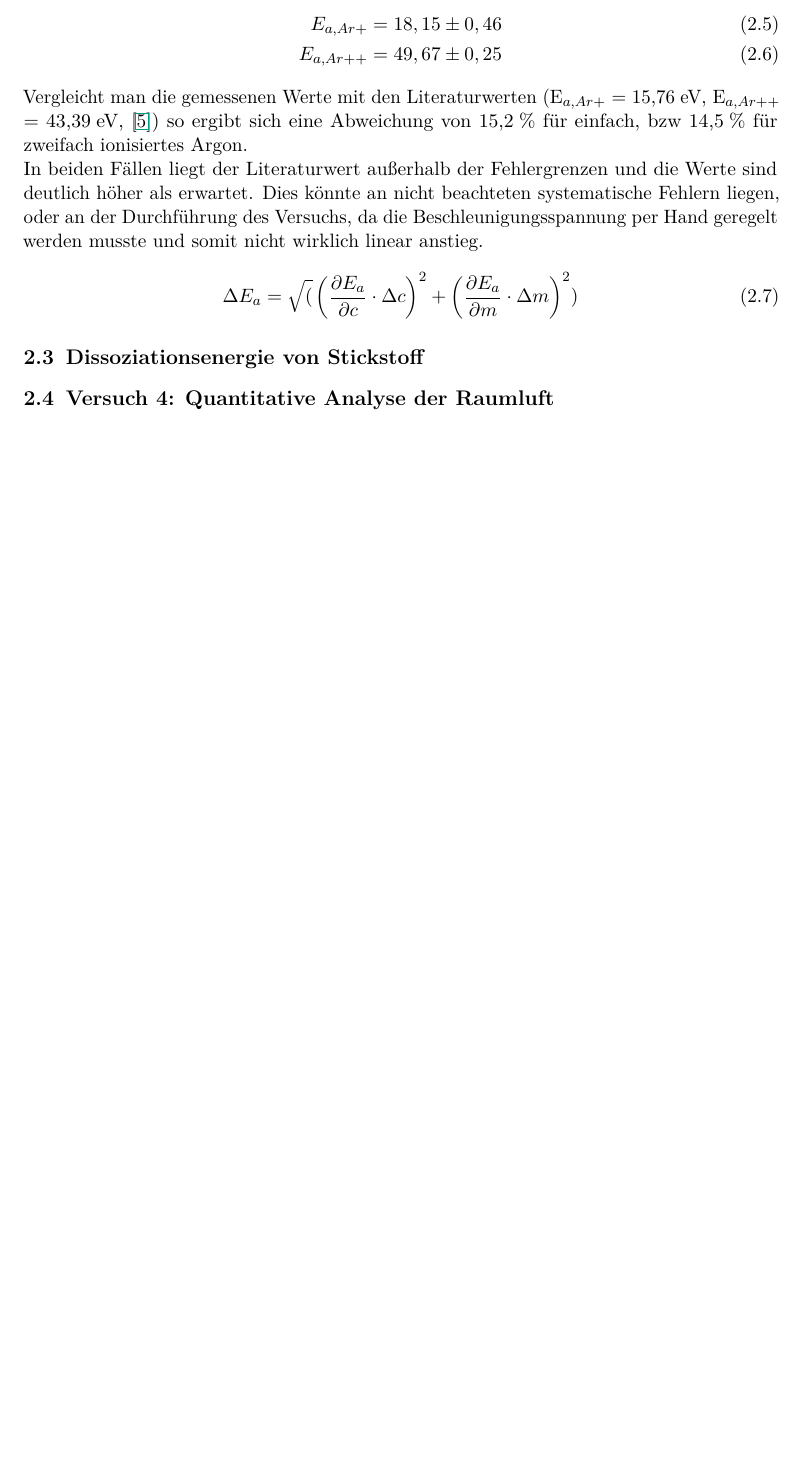
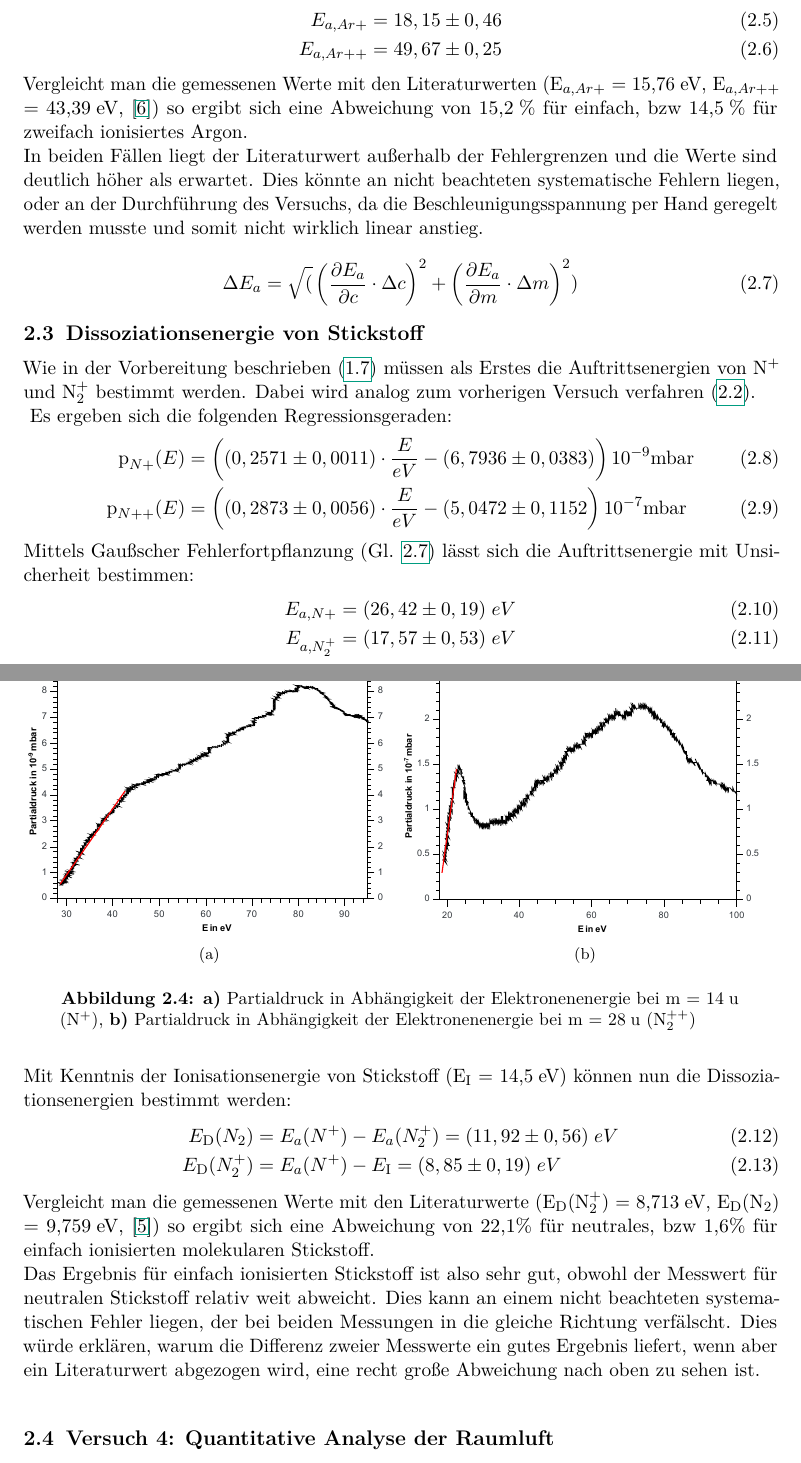
Before and after one commit to mikr042/p3, a LaTeX document (massenspektrometer/main.tex, which reads massenspektrometer/chap/auswertung.tex): part of page 11 of 19 before the commit and two parts of pages 11 and 12 of 20 after it, the two joined at a grey line, cut so that both start at the same text, the shorter picture padded with empty space. Compiled offline with pdfLaTeX.

Commit message:
a3 fertig

```diff
--- a/massenspektrometer/chap/auswertung.tex
+++ b/massenspektrometer/chap/auswertung.tex
@@ -70,9 +71,35 @@ In beiden Fällen liegt der Literaturwert außerhalb der Fehlergrenzen und die W
 	\Delta E_a = \sqrt(\left(\frac{\partial E_a}{\partial c}\cdot\Delta c\right)^2 + \left(\frac{\partial E_a}{\partial m}\cdot\Delta m\right)^2)
 	\label{eq:gauss}
 \end{equation}
+
 \section{Dissoziationsenergie von Stickstoff}
 
-
+Wie in der Vorbereitung beschrieben (\ref{sec:v3}) müssen als Erstes die Auftrittsenergien von N$^+$ und N$_2^+$ bestimmt werden. Dabei wird analog zum vorherigen Versuch verfahren (\ref{sec:argon}).\\
+\begin{figure}[h]
+	\centering
+	\subfigure[]{\includegraphics[width=0.49\textwidth]{fig/n+}}
+	\subfigure[]{\includegraphics[width=0.49\textwidth]{fig/n2+}}
+	\caption{\textbf{a)} Partialdruck in Abhängigkeit der Elektronenenergie bei m = 14\;u (N$^+$), \textbf{b)} Partialdruck in Abhängigkeit der Elektronenenergie bei m = 28\;u (N$_2^{++}$)}
+	\label{fig:plot_stickstoff}
+\end{figure}
+Es ergeben sich die folgenden Regressionsgeraden:
+\begin{align}
+\textrm{p}_{N+}(E) &= \left((0,2571\pm 0,0011)\cdot\frac{E}{eV} - (6,7936\pm 0,0383)\right)10^{-9}\textrm{mbar}\\
+\textrm{p}_{N++}(E) &= \left((0,2873\pm 0,0056)\cdot\frac{E}{eV} - (5,0472\pm 0,1152\right)10^{-7}\textrm{mbar}
+\end{align}
+Mittels Gaußscher Fehlerfortpflanzung (Gl. \ref{eq:gauss}) lässt sich die Auftrittsenergie mit Unsicherheit bestimmen:
+\begin{align}
+E_{a,N+} &= (26,42\pm 0,19)\;eV\\
+E_{a,N_2^+} &= (17,57\pm 0,53)\;eV
+\end{align}
+Mit Kenntnis der Ionisationsenergie von Stickstoff (E$_\textrm{I}$ = 14,5\;eV) können nun die Dissoziationsenergien bestimmt werden:
+\begin{align}
+	E_\textrm{D}(N_2) &= E_a(N^+) - E_a(N_2^+) = (11,92\pm 0,56)\;eV\\
+	E_\textrm{D}(N_2^+) &= E_a(N^+) - E_\textrm{I} = (8,85\pm 0,19)\;eV
+\end{align}
+Vergleicht man die gemessenen Werte mit den Literaturwerte (E$_\textrm{D}$(N$_2^+$) = 8,713\;eV, E$_\textrm{D}$(N$_2$) = 9,759\;eV, \cite{kobra}) so
+ergibt sich eine Abweichung von 22,1\% für neutrales, bzw 1,6\% für einfach ionisierten molekularen Stickstoff.\\
+Das Ergebnis für einfach ionisierten Stickstoff ist also sehr gut, obwohl der Messwert für neutralen Stickstoff relativ weit abweicht. Dies kann an einem nicht beachteten systematischen Fehler liegen, der bei beiden Messungen in die gleiche Richtung verfälscht. Dies würde erklären, warum die Differenz zweier Messwerte ein gutes Ergebnis liefert, wenn aber ein Literaturwert abgezogen wird, eine recht große Abweichung nach oben zu sehen ist.\\
 
 \section{Versuch 4: Quantitative Analyse der Raumluft}
 
```
Also changed, not shown: massenspektrometer/chap/massenspek_vorb.tex (+1 -0 lines), massenspektrometer/lit.bib (+4 -0 lines), massenspektrometer/fig/n+.pdf (added), massenspektrometer/fig/n2+.pdf (added), massenspektrometer/chap/auswertung.tex (3 more changed lines), 1 other file.
